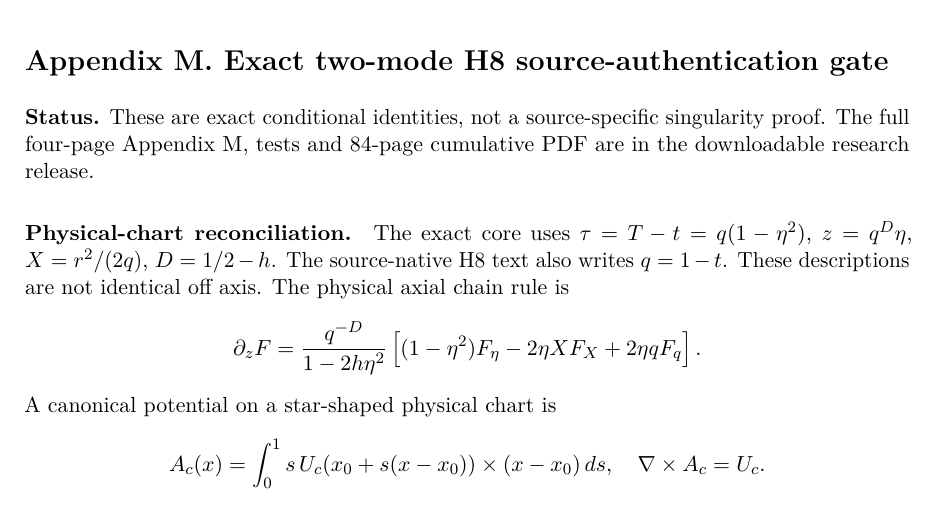
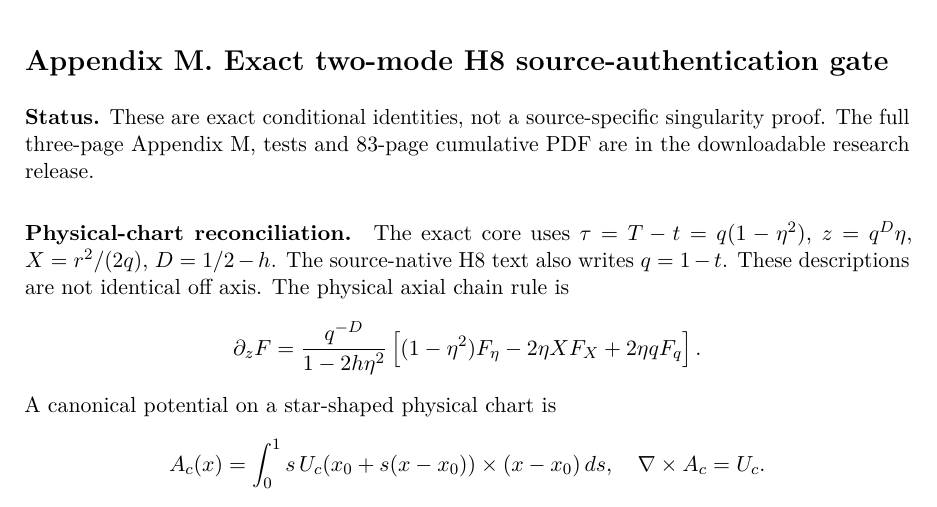
Before and after one commit to tonynewton79-web/unforced-navier-stokes-lean, a LaTeX paper (manuscript/Unforced_Navier_Stokes.tex, which reads manuscript/Appendix_M_Two_Mode_20261029.tex): part of page 41 of 42, cut so that both start at the same text. Compiled offline with pdfLaTeX.

Commit message:
Correct final H8 Appendix M layout to three pages and cumulative PDF to 83 pages

```diff
--- a/manuscript/Appendix_M_Two_Mode_20261029.tex
+++ b/manuscript/Appendix_M_Two_Mode_20261029.tex
@@ -1,7 +1,7 @@
 \clearpage
 \section*{Appendix M. Exact two-mode H8 source-authentication gate}
 \addcontentsline{toc}{section}{Appendix M. Exact two-mode H8 source-authentication gate}
-\noindent\textbf{Status.} These are exact conditional identities, not a source-specific singularity proof. The full four-page Appendix M, tests and 84-page cumulative PDF are in the downloadable research release.
+\noindent\textbf{Status.} These are exact conditional identities, not a source-specific singularity proof. The full three-page Appendix M, tests and 83-page cumulative PDF are in the downloadable research release.
 
 \paragraph{Physical-chart reconciliation.}
 The exact core uses \(\tau=T-t=q(1-\eta^2)\), \(z=q^D\eta\), \(X=r^2/(2q)\), \(D=1/2-h\). The source-native H8 text also writes \(q=1-t\). These descriptions are not identical off axis. The physical axial chain rule is
```
